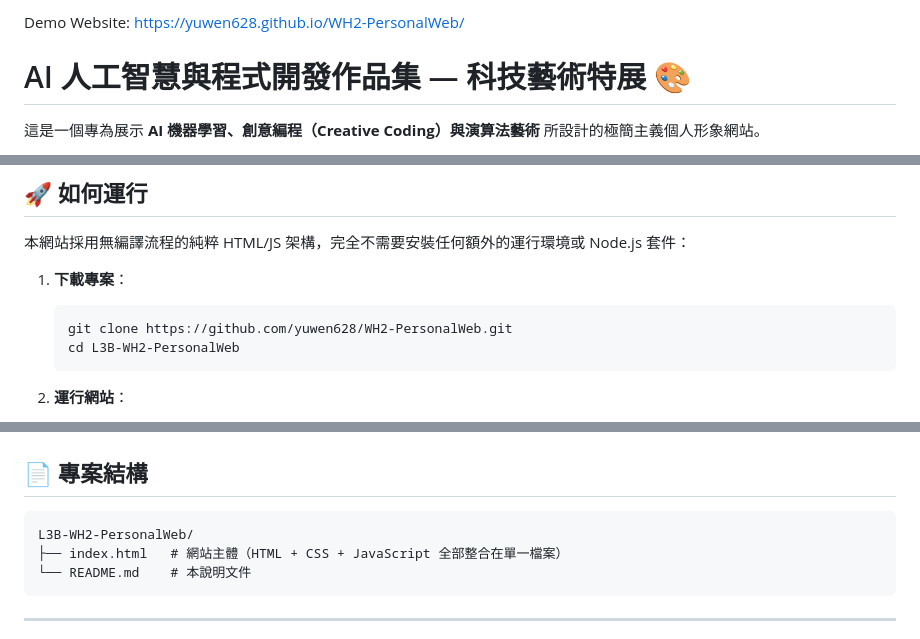
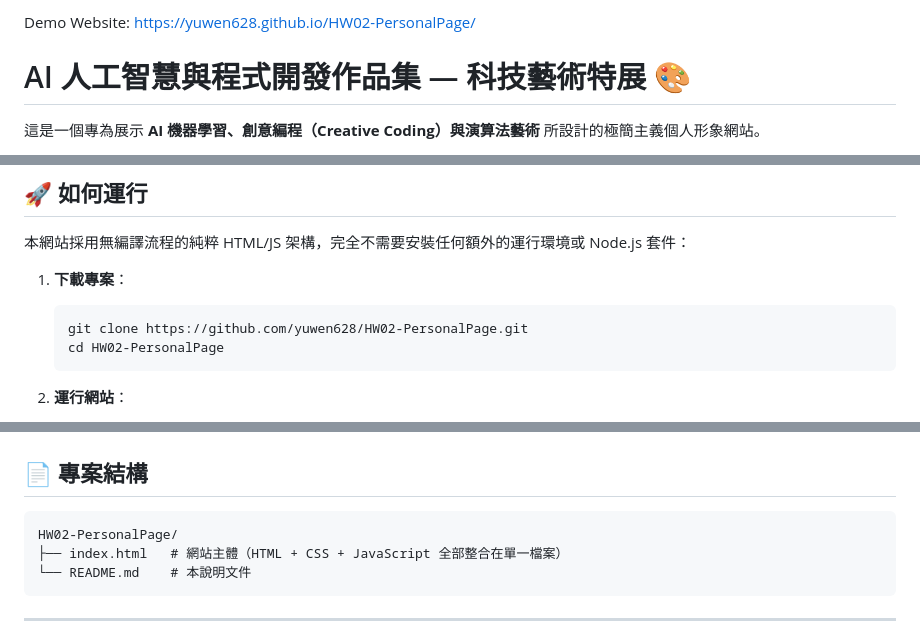
Before and after one commit to yuwen628/HW02-PersonalPage, a Markdown page: README.md, 3 parts joined by grey strips. Drawn GitHub-style.

````diff
--- a/README.md
+++ b/README.md
@@ -1,5 +1,5 @@
 
-Demo Website: https://yuwen628.github.io/WH2-PersonalWeb/
+Demo Website: https://yuwen628.github.io/HW02-PersonalPage/
 
 # AI 人工智慧與程式開發作品集 — 科技藝術特展 🎨
 
@@ -65,8 +65,8 @@ Demo Website: https://yuwen628.github.io/WH2-PersonalWeb/
 
 1. **下載專案**：
    ```bash
-   git clone https://github.com/yuwen628/WH2-PersonalWeb.git
-   cd L3B-WH2-PersonalWeb
+   git clone https://github.com/yuwen628/HW02-PersonalPage.git
+   cd HW02-PersonalPage
    ```
 
 2. **運行網站**：
@@ -82,7 +82,7 @@ Demo Website: https://yuwen628.github.io/WH2-PersonalWeb/
 ## 📄 專案結構
 
 ```
-L3B-WH2-PersonalWeb/
+HW02-PersonalPage/
 ├── index.html   # 網站主體（HTML + CSS + JavaScript 全部整合在單一檔案）
 └── README.md    # 本說明文件
 ```
````
